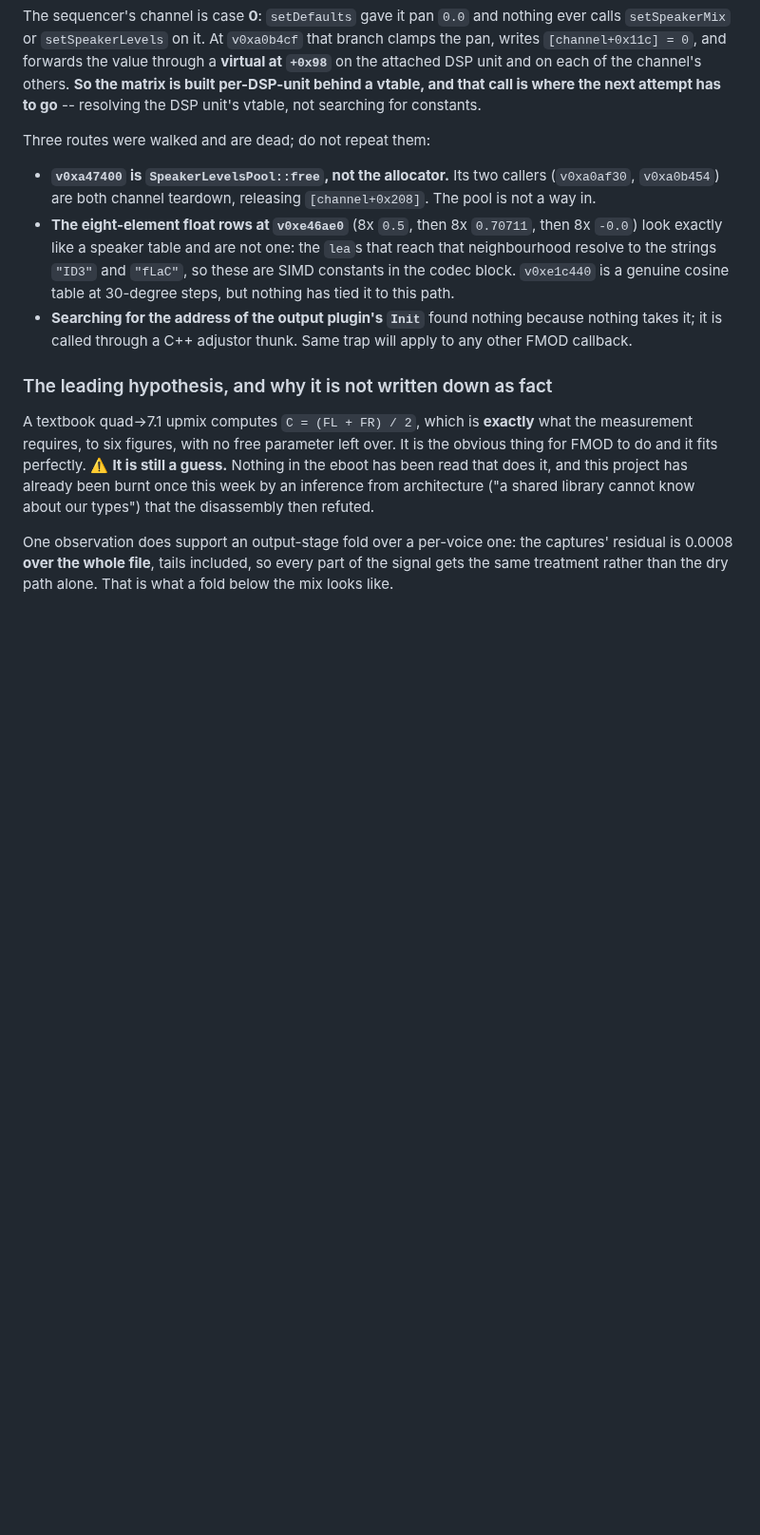
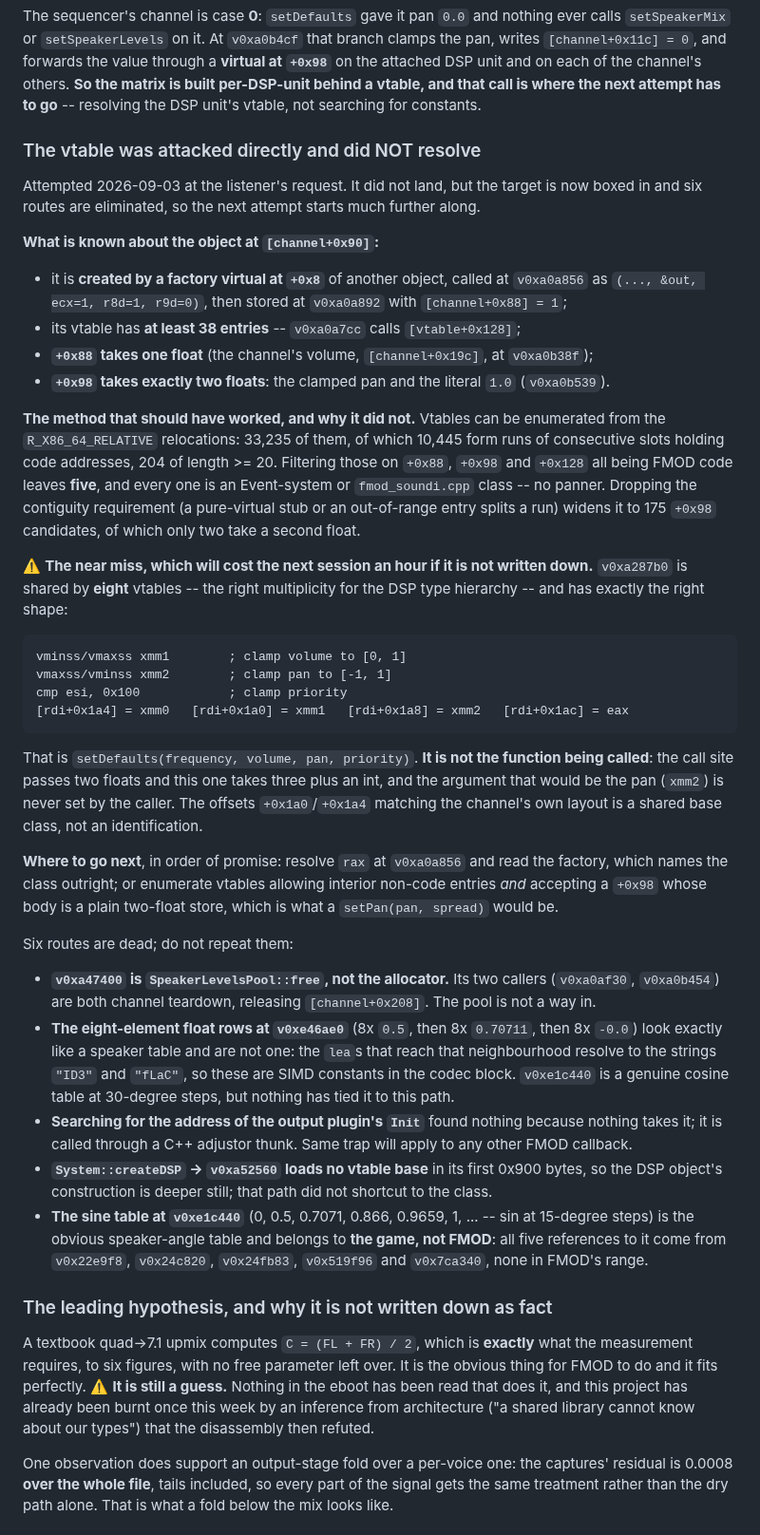
Before and after one commit to sgdc3/lbptracker, a Markdown page: steering/open-questions.md, the part around the change. Shown at 95% size. GitHub-like rendering; blank space fills up the shorter version.

Commit message:
The DSP unit's vtable did not resolve; box it in and stop
Attempted at the listener's request. It did not land, so what is
recorded is the constraint set and the routes that are dead.

The object at [channel+0x90] is made by a factory virtual at +0x8,
called as (&out, 1, 1, 0) at v0xa0a856 and stored at v0xa0a892. Its
vtable has at least 38 entries (v0xa0a7cc calls +0x128), its +0x88
takes one float (the channel's volume) and its +0x98 takes exactly
two: the clamped pan and a literal 1.0.

Enumerating vtables from the 33,235 R_X86_64_RELATIVE relocations
gives 10,445 runs of code pointers, 204 of length >= 20; filtering on
+0x88, +0x98 and +0x128 all being FMOD code leaves five, all Event
system or fmod_soundi.cpp. Dropping contiguity widens it to 175, of
which two take a second float.

The near miss is written down because it would cost the next session
an hour: v0xa287b0 is shared by eight vtables and is exactly
setDefaults(frequency, volume, pan, priority) -- but the call site
passes two floats where it takes three plus an int, and the argument
that would be the pan is never set. The matching +0x1a0/+0x1a4 offsets
are a shared base class, not an identification.

Also dead: createDSP -> v0xa52560 loads no vtable base in its first
0x900 bytes, and the sine table at v0xe1c440 -- sin at 15-degree
steps, the obvious speaker-angle table -- is the game's, with all five
references outside FMOD's range.

Co-Authored-By: Claude Opus 5 <noreply@anthropic.com>

````diff
--- a/steering/open-questions.md
+++ b/steering/open-questions.md
@@ -710,7 +710,47 @@ unit and on each of the channel's others. **So the matrix is built per-DSP-unit
 that call is where the next attempt has to go** -- resolving the DSP unit's vtable, not searching for
 constants.
 
-Three routes were walked and are dead; do not repeat them:
+### The vtable was attacked directly and did NOT resolve
+
+Attempted 2026-09-03 at the listener's request. It did not land, but the target is now boxed in and
+six routes are eliminated, so the next attempt starts much further along.
+
+**What is known about the object at `[channel+0x90]`:**
+
+- it is **created by a factory virtual at `+0x8`** of another object, called at `v0xa0a856` as
+  `(..., &out, ecx=1, r8d=1, r9d=0)`, then stored at `v0xa0a892` with `[channel+0x88] = 1`;
+- its vtable has **at least 38 entries** -- `v0xa0a7cc` calls `[vtable+0x128]`;
+- **`+0x88` takes one float** (the channel's volume, `[channel+0x19c]`, at `v0xa0b38f`);
+- **`+0x98` takes exactly two floats**: the clamped pan and the literal `1.0` (`v0xa0b539`).
+
+**The method that should have worked, and why it did not.** Vtables can be enumerated from the
+`R_X86_64_RELATIVE` relocations: 33,235 of them, of which 10,445 form runs of consecutive slots
+holding code addresses, 204 of length >= 20. Filtering those on `+0x88`, `+0x98` and `+0x128` all
+being FMOD code leaves **five**, and every one is an Event-system or `fmod_soundi.cpp` class -- no
+panner. Dropping the contiguity requirement (a pure-virtual stub or an out-of-range entry splits a
+run) widens it to 175 `+0x98` candidates, of which only two take a second float.
+
+⚠️ **The near miss, which will cost the next session an hour if it is not written down.**
+`v0xa287b0` is shared by **eight** vtables -- the right multiplicity for the DSP type hierarchy --
+and has exactly the right shape:
+
+```
+vminss/vmaxss xmm1        ; clamp volume to [0, 1]
+vmaxss/vminss xmm2        ; clamp pan to [-1, 1]
+cmp esi, 0x100            ; clamp priority
+[rdi+0x1a4] = xmm0   [rdi+0x1a0] = xmm1   [rdi+0x1a8] = xmm2   [rdi+0x1ac] = eax
+```
+
+That is `setDefaults(frequency, volume, pan, priority)`. **It is not the function being called**: the
+call site passes two floats and this one takes three plus an int, and the argument that would be the
+pan (`xmm2`) is never set by the caller. The offsets `+0x1a0`/`+0x1a4` matching the channel's own
+layout is a shared base class, not an identification.
+
+**Where to go next**, in order of promise: resolve `rax` at `v0xa0a856` and read the factory, which
+names the class outright; or enumerate vtables allowing interior non-code entries *and* accepting a
+`+0x98` whose body is a plain two-float store, which is what a `setPan(pan, spread)` would be.
+
+Six routes are dead; do not repeat them:
 
 - **`v0xa47400` is `SpeakerLevelsPool::free`, not the allocator.** Its two callers (`v0xa0af30`,
   `v0xa0b454`) are both channel teardown, releasing `[channel+0x208]`. The pool is not a way in.
@@ -720,6 +760,11 @@ Three routes were walked and are dead; do not repeat them:
   genuine cosine table at 30-degree steps, but nothing has tied it to this path.
 - **Searching for the address of the output plugin's `Init`** found nothing because nothing takes
   it; it is called through a C++ adjustor thunk. Same trap will apply to any other FMOD callback.
+- **`System::createDSP` -> `v0xa52560` loads no vtable base** in its first 0x900 bytes, so the DSP
+  object's construction is deeper still; that path did not shortcut to the class.
+- **The sine table at `v0xe1c440`** (0, 0.5, 0.7071, 0.866, 0.9659, 1, ... -- sin at 15-degree steps)
+  is the obvious speaker-angle table and belongs to **the game, not FMOD**: all five references to it
+  come from `v0x22e9f8`, `v0x24c820`, `v0x24fb83`, `v0x519f96` and `v0x7ca340`, none in FMOD's range.
 
 ### The leading hypothesis, and why it is not written down as fact
 
````
